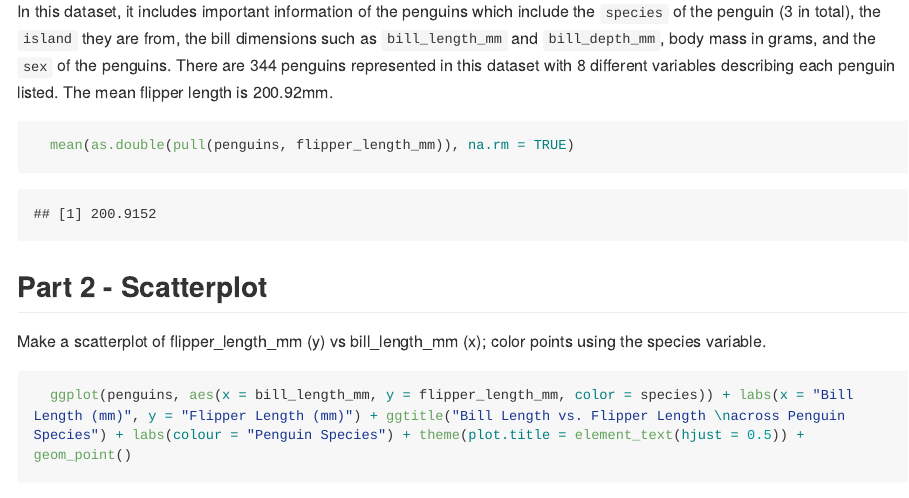
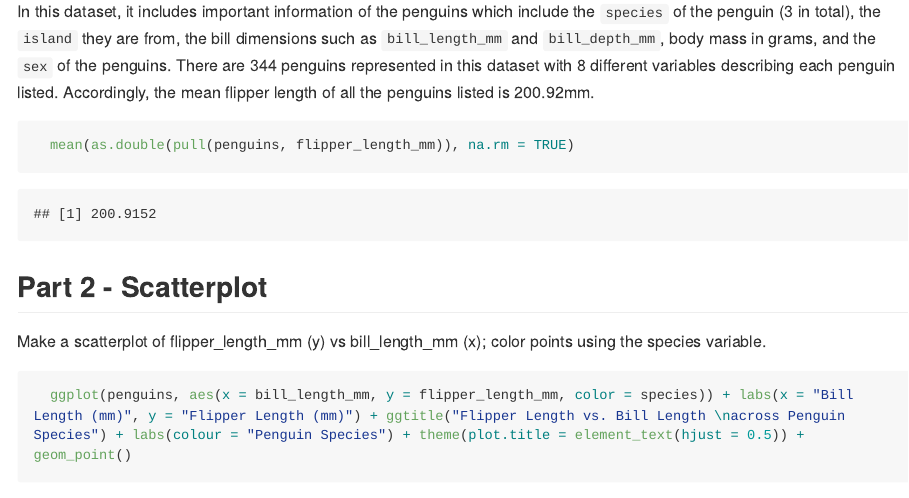
Before and after one commit to philipkim1/p8105_hw1_pk2711, an R Markdown document (p8105_hw1_pk2711.rmd): the page in a window 1100 px wide, from 3200 px down, and a second part further down, joined at a grey line. The pictures show the output file p8105_hw1_pk2711.md that the author committed with the source, drawn offline in the style of GitHub; long lines of code are wrapped.

Commit message:
Update some misc. stuff

````diff
--- a/p8105_hw1_pk2711.rmd
+++ b/p8105_hw1_pk2711.rmd
@@ -79,7 +79,7 @@ Write a short description of the penguins dataset (not the penguins_raw dataset)
   2. the size of the dataset (using nrow and ncol)
   3. the mean flipper length
 
-In this dataset, it includes important information of the penguins which include the `species` of the penguin (3 in total), the `island` they are from, the bill dimensions such as `bill_length_mm` and `bill_depth_mm`, body mass in grams, and the `sex` of the penguins. There are `r nrow(penguins)` penguins represented in this dataset with `r ncol(penguins)` different variables describing each penguin listed. The mean flipper length is 200.92mm.
+In this dataset, it includes important information of the penguins which include the `species` of the penguin (3 in total), the `island` they are from, the bill dimensions such as `bill_length_mm` and `bill_depth_mm`, body mass in grams, and the `sex` of the penguins. There are `r nrow(penguins)` penguins represented in this dataset with `r ncol(penguins)` different variables describing each penguin listed. Accordingly, the mean flipper length of all the penguins listed is 200.92mm.
 
 ```{r flipper length mean}
   mean(as.double(pull(penguins, flipper_length_mm)), na.rm = TRUE)
@@ -90,7 +90,7 @@ In this dataset, it includes important information of the penguins which include
 Make a scatterplot of flipper_length_mm (y) vs bill_length_mm (x); color points using the species variable.
 
 ```{r, message = FALSE, warning = FALSE}
-  ggplot(penguins, aes(x = bill_length_mm, y = flipper_length_mm, color = species)) + labs(x = "Bill Length (mm)", y = "Flipper Length (mm)") + ggtitle("Bill Length vs. Flipper Length \nacross Penguin Species") + labs(colour = "Penguin Species") + theme(plot.title = element_text(hjust = 0.5)) + geom_point()
+  ggplot(penguins, aes(x = bill_length_mm, y = flipper_length_mm, color = species)) + labs(x = "Bill Length (mm)", y = "Flipper Length (mm)") + ggtitle("Flipper Length vs. Bill Length \nacross Penguin Species") + labs(colour = "Penguin Species") + theme(plot.title = element_text(hjust = 0.5)) + geom_point()
 
   ggsave("penguins_scatterplot.pdf", height = 4, width = 6)
 ```
````
Also changed, not shown: p8105_hw1_pk2711.md, p8105_hw1_pk2711_files/figure-gfm/unnamed-chunk-2-1.png, penguins_scatterplot.pdf.
